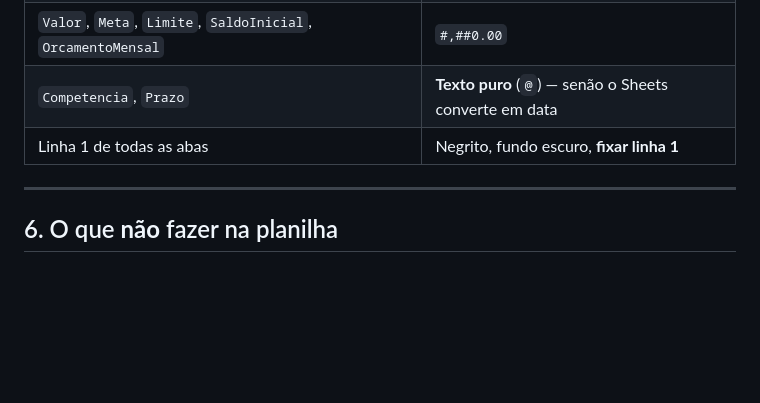
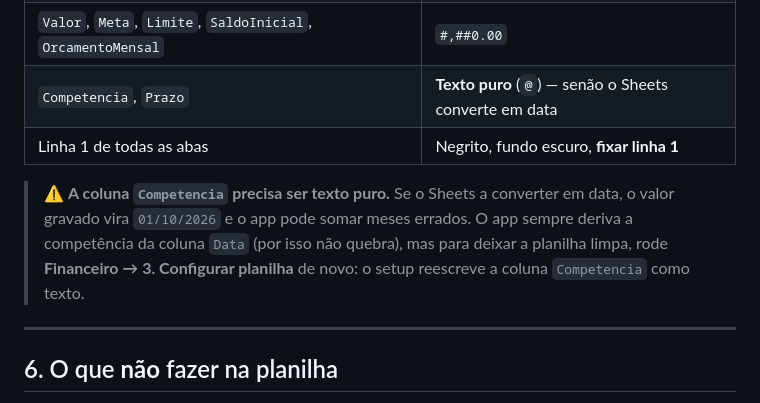
Before and after one commit to BenehRodrigues/app-financeiro, a Markdown page: docs/PLANILHA.md, the part around the change. Rendered like a GitHub page; blank space fills up the shorter version.

```diff
--- a/docs/PLANILHA.md
+++ b/docs/PLANILHA.md
@@ -324,7 +324,13 @@ cabeçalhos faltantes, aplica formatação e validações **sem apagar seus dado
 | `CriadoEm`, `AtualizadoEm`, `Timestamp`, `ExpiraEm`, `UltimoAcesso` | `dd/mm/yyyy hh:mm` |
 | `Valor`, `Meta`, `Limite`, `SaldoInicial`, `OrcamentoMensal` | `#,##0.00` |
 | `Competencia`, `Prazo` | **Texto puro** (`@`) — senão o Sheets converte em data |
-| Linha 1 de todas as abas |Negrito, fundo escuro, **fixar linha 1** |
+| Linha 1 de todas as abas | Negrito, fundo escuro, **fixar linha 1** |
+
+> ⚠️ **A coluna `Competencia` precisa ser texto puro.** Se o Sheets a converter
+> em data, o valor gravado vira `01/10/2026` e o app pode somar meses errados.
+> O app sempre deriva a competência da coluna `Data` (por isso não quebra),
+> mas para deixar a planilha limpa, rode **Financeiro → 3. Configurar planilha**
+> de novo: o setup reescreve a coluna `Competencia` como texto.
 
 ---
 
```
Also changed, not shown: README.md (+13 -7 lines).
